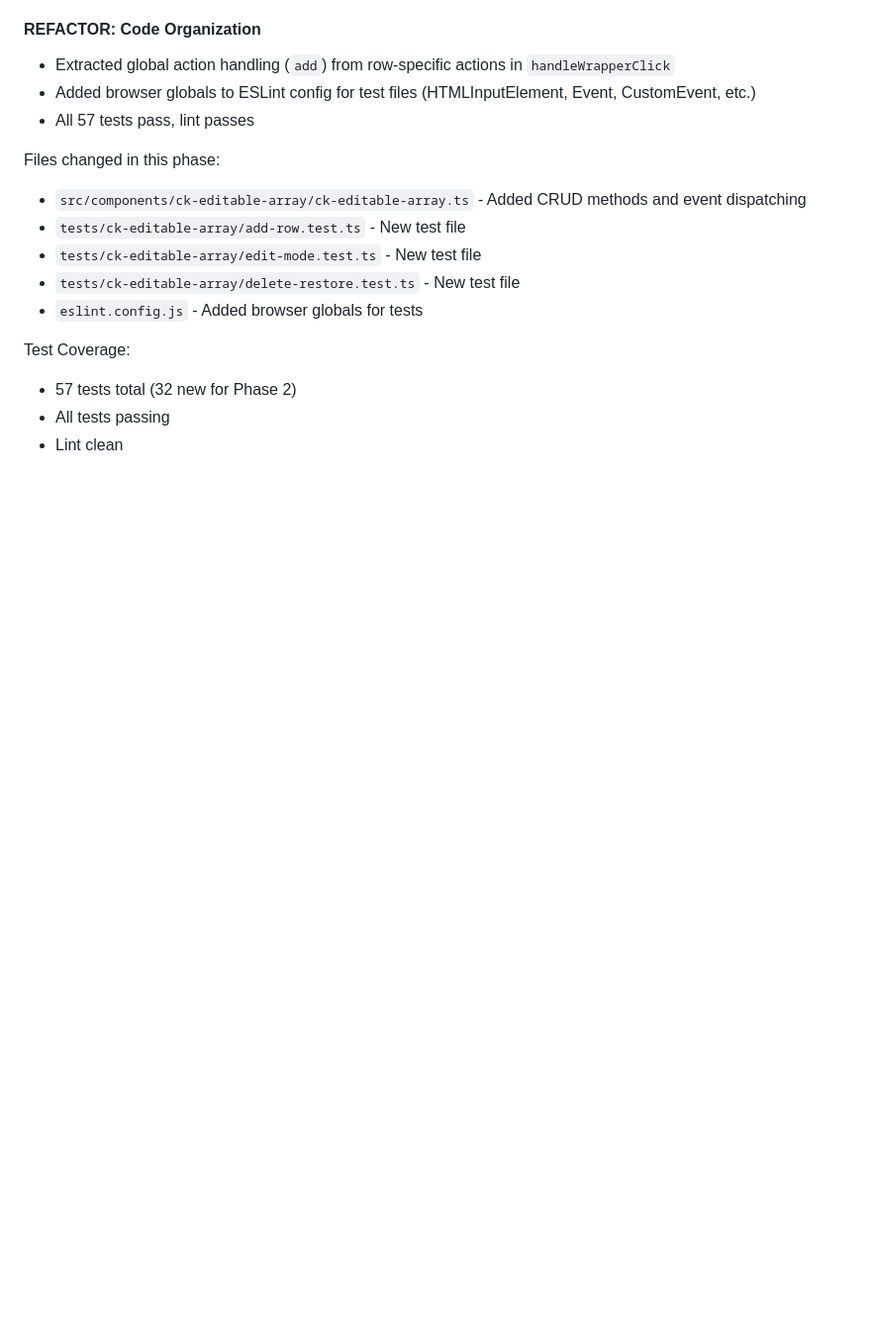
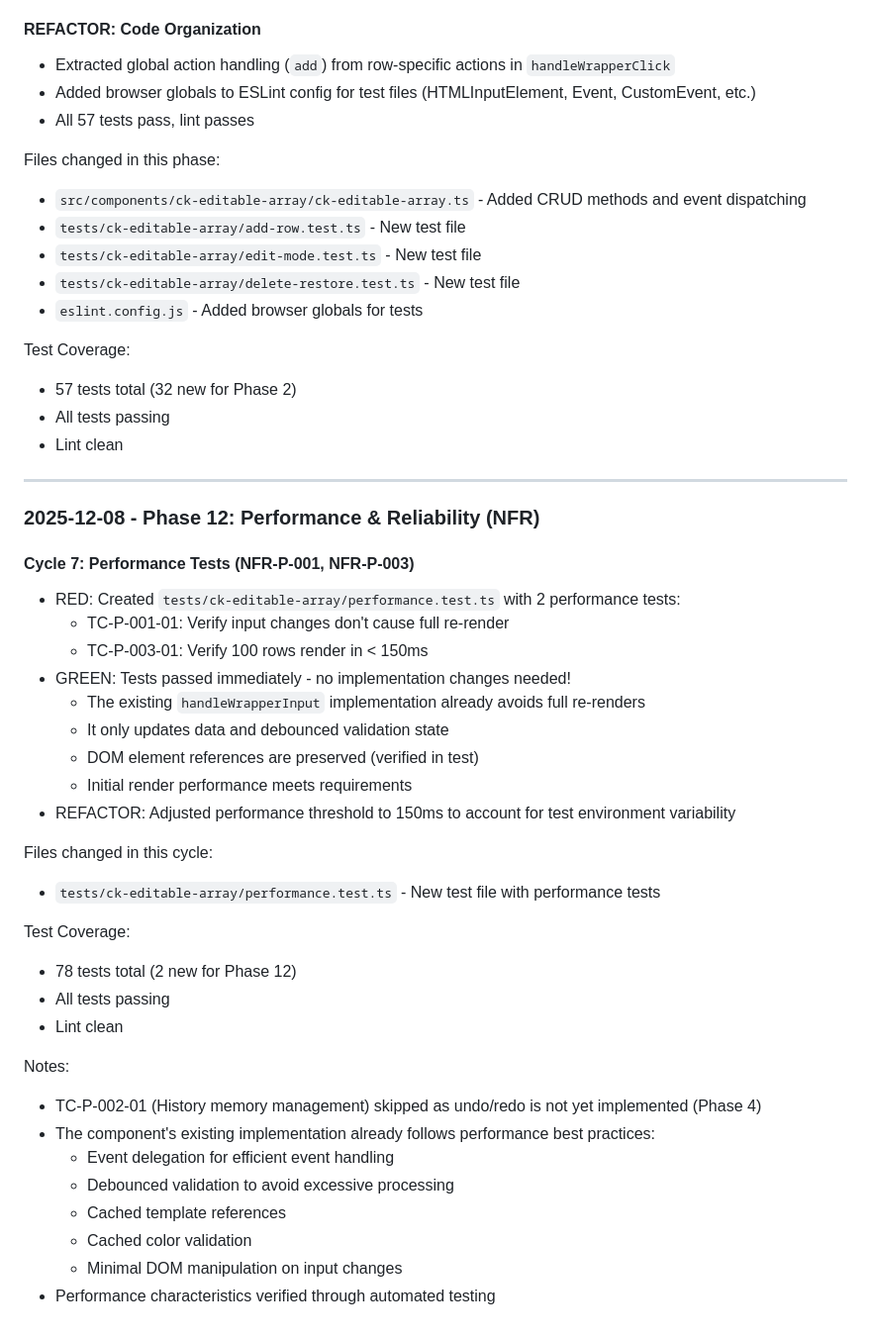
Before and after one commit to ColmKenna/ck-editable-array-exp2, a Markdown page: docs/steps.md, the part around the change. Shown at 99% size. Rendered like a GitHub page; blank space fills up the shorter version.

Commit message:
docs: update documentation for Phase 12 performance testing
- Added Phase 12 cycle to steps.md with performance test details
- Updated readme.technical.md with NFR-P-001 and NFR-P-003 notes
- Documented existing performance optimizations
- 78 tests now passing (2 new performance tests)

🤖 Generated with [Claude Code](https://claude.com/claude-code)

Co-Authored-By: Claude Sonnet 4.5 <noreply@anthropic.com>

```diff
--- a/docs/steps.md
+++ b/docs/steps.md
@@ -115,3 +115,36 @@ Test Coverage:
 - 57 tests total (32 new for Phase 2)
 - All tests passing
 - Lint clean
+
+---
+
+### 2025-12-08 - Phase 12: Performance & Reliability (NFR)
+
+#### Cycle 7: Performance Tests (NFR-P-001, NFR-P-003)
+- RED: Created `tests/ck-editable-array/performance.test.ts` with 2 performance tests:
+  - TC-P-001-01: Verify input changes don't cause full re-render
+  - TC-P-003-01: Verify 100 rows render in < 150ms
+- GREEN: Tests passed immediately - no implementation changes needed!
+  - The existing `handleWrapperInput` implementation already avoids full re-renders
+  - It only updates data and debounced validation state
+  - DOM element references are preserved (verified in test)
+  - Initial render performance meets requirements
+- REFACTOR: Adjusted performance threshold to 150ms to account for test environment variability
+
+Files changed in this cycle:
+- `tests/ck-editable-array/performance.test.ts` - New test file with performance tests
+
+Test Coverage:
+- 78 tests total (2 new for Phase 12)
+- All tests passing
+- Lint clean
+
+Notes:
+- TC-P-002-01 (History memory management) skipped as undo/redo is not yet implemented (Phase 4)
+- The component's existing implementation already follows performance best practices:
+  - Event delegation for efficient event handling
+  - Debounced validation to avoid excessive processing
+  - Cached template references
+  - Cached color validation
+  - Minimal DOM manipulation on input changes
+- Performance characteristics verified through automated testing
```
Also changed, not shown: docs/readme.technical.md (+21 -0 lines).
